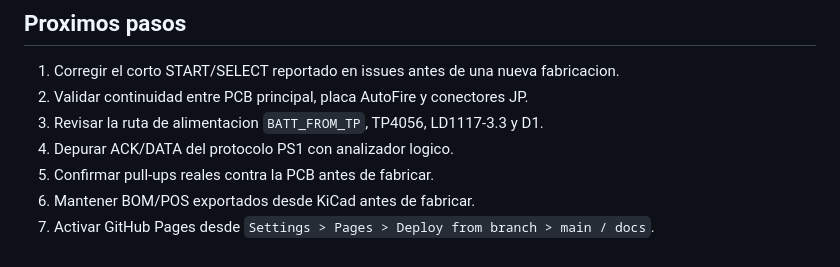
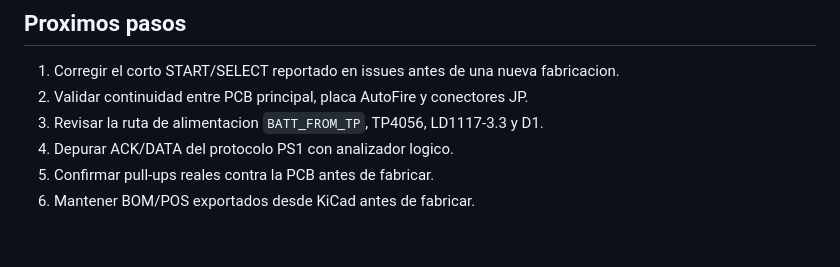
Before and after one commit to Kraben/act-labs-ps1-bluetooth, a Markdown page: README.md, the part around the change. GitHub-like rendering.

```diff
--- a/README.md
+++ b/README.md
@@ -127,4 +127,3 @@ Este repositorio queda limitado al ACT Labs REX / PS1. Las ideas de otras consol
 4. Depurar ACK/DATA del protocolo PS1 con analizador logico.
 5. Confirmar pull-ups reales contra la PCB antes de fabricar.
 6. Mantener BOM/POS exportados desde KiCad antes de fabricar.
-7. Activar GitHub Pages desde `Settings > Pages > Deploy from branch > main / docs`.
```
